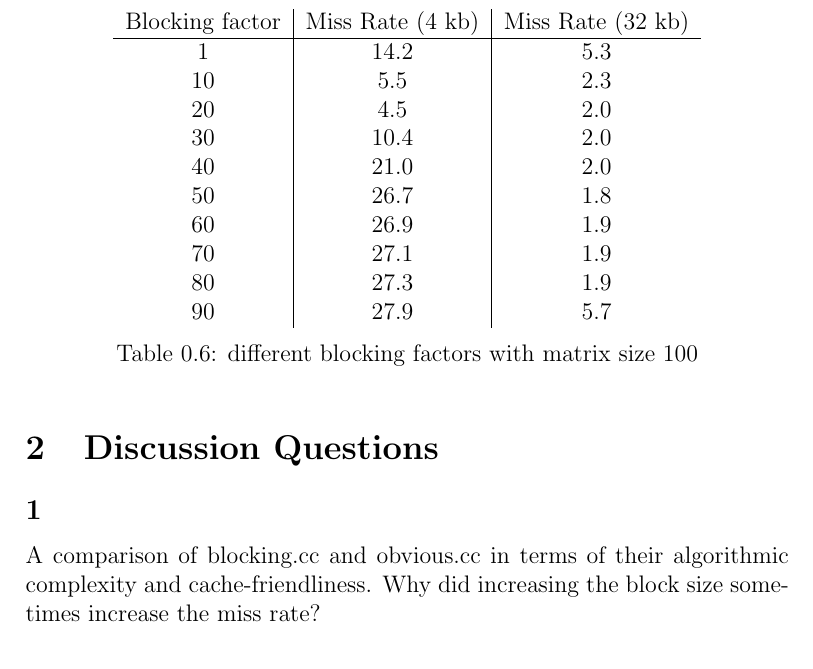
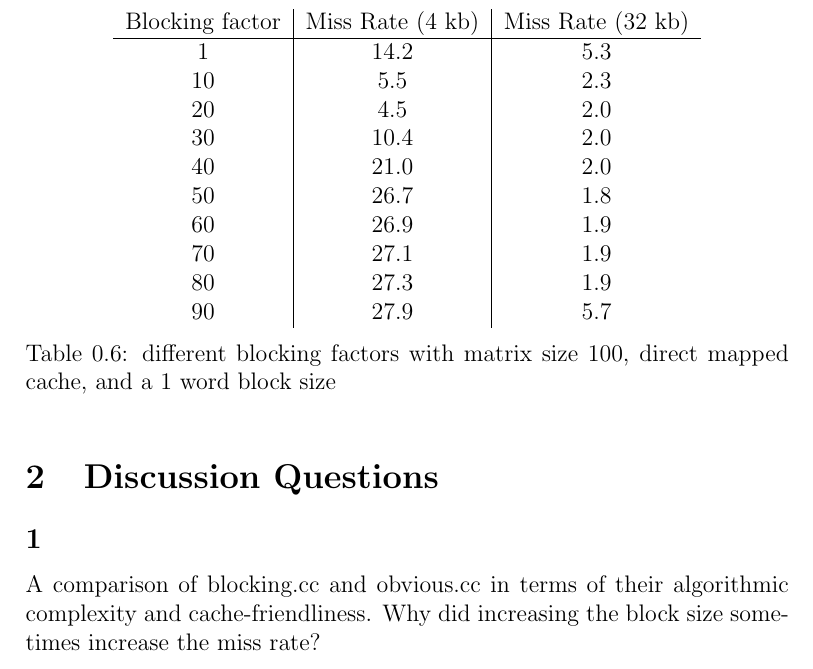
Before and after one commit to george-lamperis/latex, a LaTeX book (CS261-HW14/hw14.tex): part of page 5 of 6, cut so that both start at the same text. Compiled offline with pdfLaTeX.

Commit message:
change caption.

```diff
--- a/CS261-HW14/hw14.tex
+++ b/CS261-HW14/hw14.tex
@@ -165,7 +165,7 @@ block size 1
     80  & 27.3  & 1.9 \\
     90  & 27.9  & 5.7 \\
 \end{tabular}
-\caption{different blocking factors with matrix size 100}
+\caption{different blocking factors with matrix size 100, direct mapped cache, and a 1 word block size}
 \end{table}
 
 % ------------------------------------------------------------------------------
```
